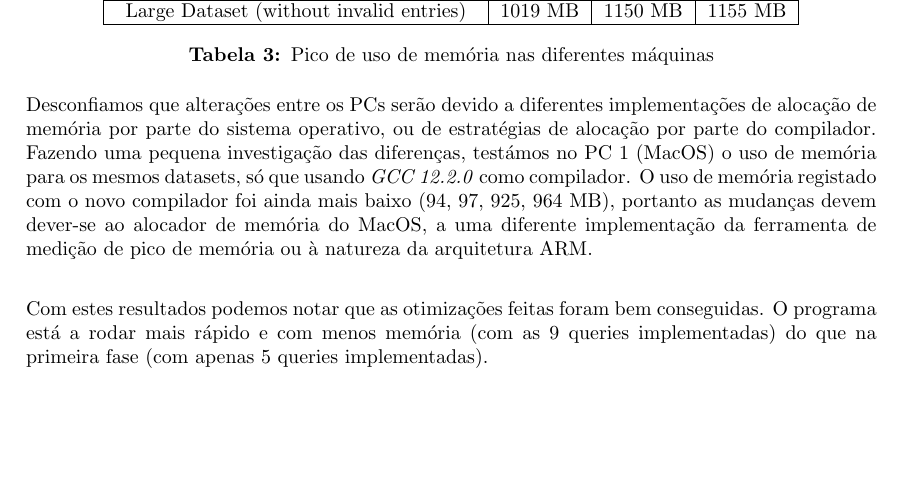
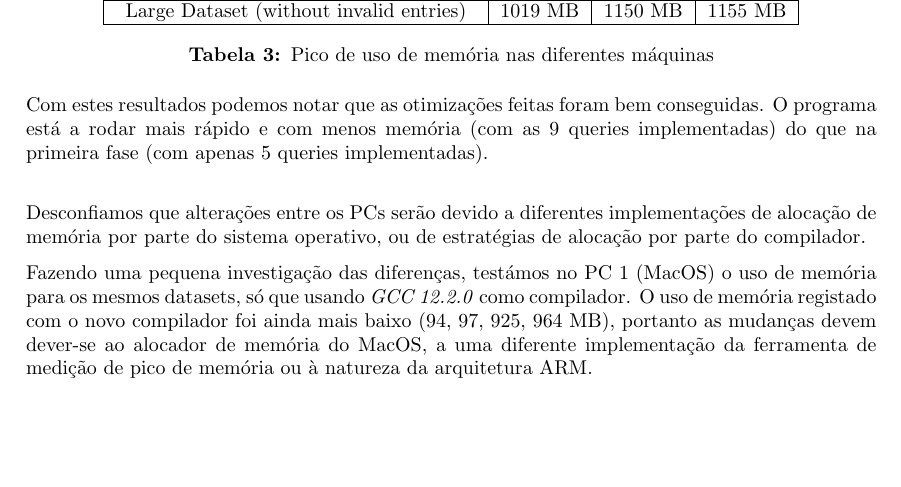
Before and after one commit to JulioJPinto/LI3-Project, a LaTeX document (trabalho-pratico/Relatorio/relatorio-fase2.tex): part of page 10 of 11, cut so that both start at the same text. Compiled offline with pdfLaTeX.

Commit message:
report: Clarified memory usage section

```diff
--- a/trabalho-pratico/Relatorio/relatorio-fase2.tex
+++ b/trabalho-pratico/Relatorio/relatorio-fase2.tex
@@ -508,17 +508,21 @@
                     \caption{Pico de uso de memória nas diferentes máquinas}
                 \end{table}
 
+            Com estes resultados podemos notar que as otimizações feitas foram bem conseguidas.
+            O programa está a rodar mais rápido e com menos memória (com as 9 queries implementadas)
+            do que na primeira fase (com apenas 5 queries implementadas).
+
+            \bigskip
             Desconfiamos que alterações entre os PCs serão devido a diferentes
             implementações de alocação de memória por parte do sistema operativo,
             ou de estratégias de alocação por parte do compilador.
+
             Fazendo uma pequena investigação das diferenças, testámos no PC 1 (MacOS) o uso
             de memória para os mesmos datasets, só que usando \textit{GCC 12.2.0} como compilador.
             O uso de memória registado com o novo compilador foi ainda mais baixo (94, 97, 925, 964 MB), portanto as
             mudanças devem dever-se ao alocador de memória do MacOS, a uma diferente
             implementação da ferramenta de medição de pico de memória ou à natureza da arquitetura ARM.
 
-            \bigskip
-            Com estes resultados podemos notar que as otimizações feitas foram bem conseguidas. O programa está a rodar mais rápido e com menos memória (com as 9 queries implementadas) do que na primeira fase (com apenas 5 queries implementadas).
         \pagebreak
         \section{Outros}
             \subsection{\emph{CSV Generator}}
```
Also changed, not shown: trabalho-pratico/relatorio-fase2.pdf.
